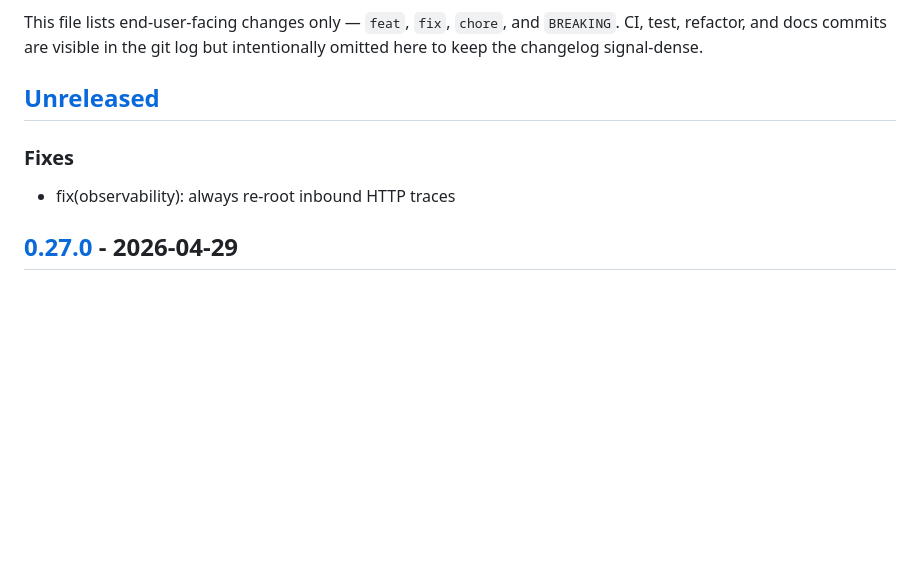
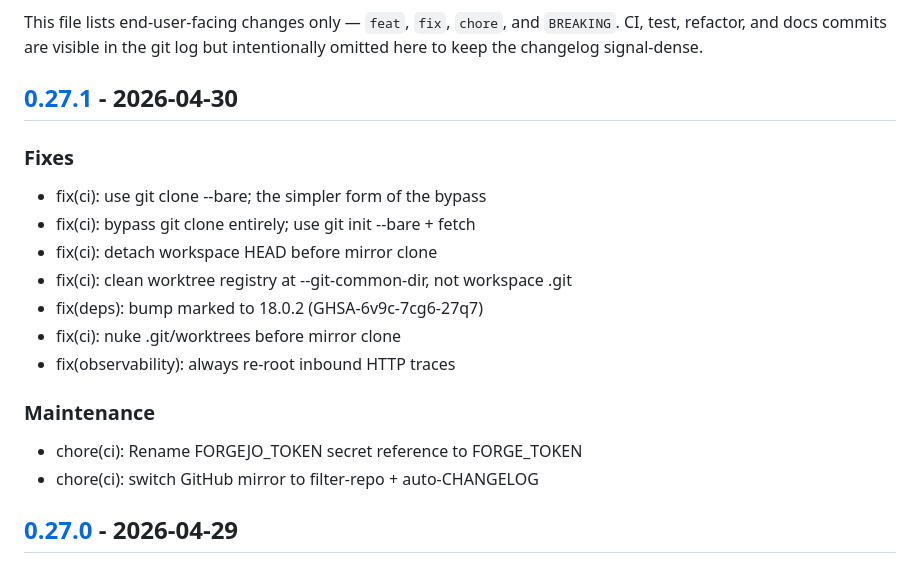
Before and after one commit to c-premus/documcp, a Markdown page: CHANGELOG.md, the part around one of its changes. GitHub-like rendering; blank space fills up the shorter version.

Commit message:
chore(changelog): update for v0.27.1

```diff
--- a/CHANGELOG.md
+++ b/CHANGELOG.md
@@ -11,11 +11,22 @@ This file lists end-user-facing changes only — `feat`, `fix`, `chore`, and
 `BREAKING`. CI, test, refactor, and docs commits are visible in the git log
 but intentionally omitted here to keep the changelog signal-dense.
 
-## [Unreleased]
+## [0.27.1] - 2026-04-30
 
 ### Fixes
 
+- fix(ci): use git clone --bare; the simpler form of the bypass
+- fix(ci): bypass git clone entirely; use git init --bare + fetch
+- fix(ci): detach workspace HEAD before mirror clone
+- fix(ci): clean worktree registry at --git-common-dir, not workspace .git
+- fix(deps): bump marked to 18.0.2 (GHSA-6v9c-7cg6-27q7)
+- fix(ci): nuke .git/worktrees before mirror clone
 - fix(observability): always re-root inbound HTTP traces
+
+### Maintenance
+
+- chore(ci): Rename FORGEJO_TOKEN secret reference to FORGE_TOKEN
+- chore(ci): switch GitHub mirror to filter-repo + auto-CHANGELOG
 
 ## [0.27.0] - 2026-04-29
 
```
Also changed, not shown: other parts of CHANGELOG.md (+1 -1 lines).
